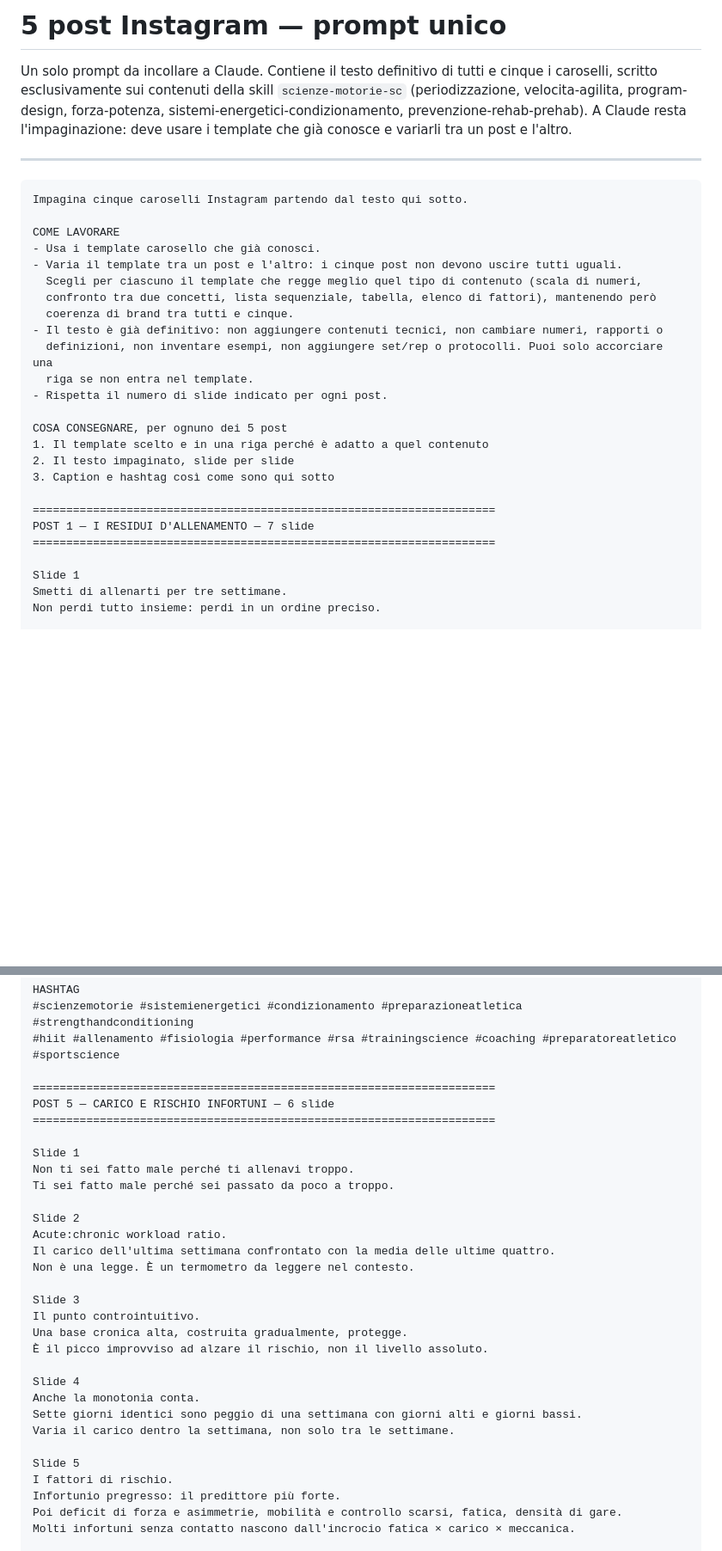
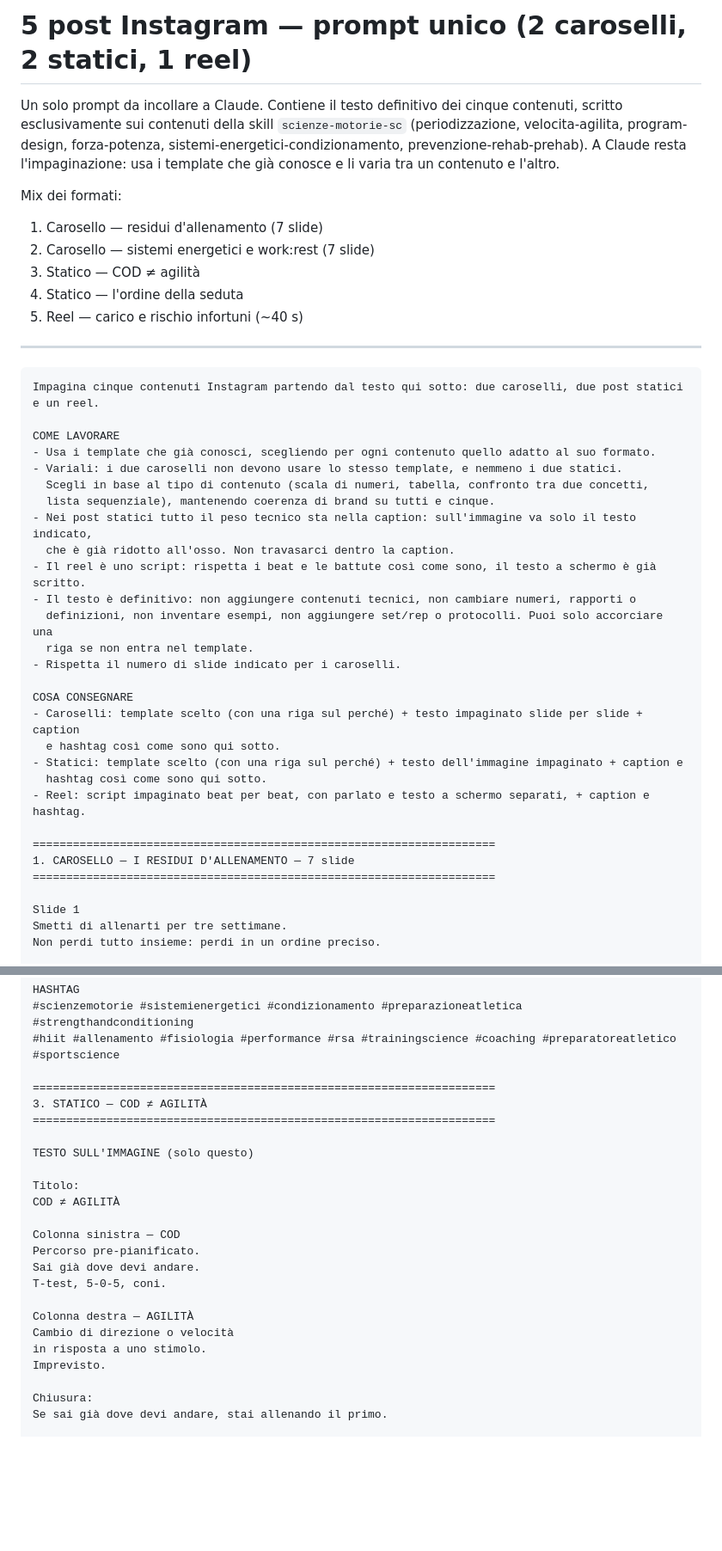
Before and after one commit to andreascire7-boop/app, a Markdown page: docs/marketing/instagram-5-post-scienze-motorie.md, 2 parts joined by grey strips. Shown at 86% size. Rendered like a GitHub page; blank space fills up the shorter version.

````diff
--- a/docs/marketing/instagram-5-post-scienze-motorie.md
+++ b/docs/marketing/instagram-5-post-scienze-motorie.md
@@ -1,34 +1,45 @@
-# 5 post Instagram — prompt unico
+# 5 post Instagram — prompt unico (2 caroselli, 2 statici, 1 reel)
 
-Un solo prompt da incollare a Claude. Contiene il testo definitivo di tutti e cinque i caroselli,
-scritto esclusivamente sui contenuti della skill `scienze-motorie-sc`
-(periodizzazione, velocita-agilita, program-design, forza-potenza,
-sistemi-energetici-condizionamento, prevenzione-rehab-prehab).
-A Claude resta l'impaginazione: deve usare i template che già conosce e variarli tra un post e l'altro.
+Un solo prompt da incollare a Claude. Contiene il testo definitivo dei cinque contenuti, scritto
+esclusivamente sui contenuti della skill `scienze-motorie-sc` (periodizzazione, velocita-agilita,
+program-design, forza-potenza, sistemi-energetici-condizionamento, prevenzione-rehab-prehab).
+A Claude resta l'impaginazione: usa i template che già conosce e li varia tra un contenuto e l'altro.
+
+Mix dei formati:
+1. Carosello — residui d'allenamento (7 slide)
+2. Carosello — sistemi energetici e work:rest (7 slide)
+3. Statico — COD ≠ agilità
+4. Statico — l'ordine della seduta
+5. Reel — carico e rischio infortuni (~40 s)
 
 ---
 
 ```
-Impagina cinque caroselli Instagram partendo dal testo qui sotto.
+Impagina cinque contenuti Instagram partendo dal testo qui sotto: due caroselli, due post statici
+e un reel.
 
 COME LAVORARE
-- Usa i template carosello che già conosci.
-- Varia il template tra un post e l'altro: i cinque post non devono uscire tutti uguali.
-  Scegli per ciascuno il template che regge meglio quel tipo di contenuto (scala di numeri,
-  confronto tra due concetti, lista sequenziale, tabella, elenco di fattori), mantenendo però
-  coerenza di brand tra tutti e cinque.
-- Il testo è già definitivo: non aggiungere contenuti tecnici, non cambiare numeri, rapporti o
+- Usa i template che già conosci, scegliendo per ogni contenuto quello adatto al suo formato.
+- Variali: i due caroselli non devono usare lo stesso template, e nemmeno i due statici.
+  Scegli in base al tipo di contenuto (scala di numeri, tabella, confronto tra due concetti,
+  lista sequenziale), mantenendo coerenza di brand su tutti e cinque.
+- Nei post statici tutto il peso tecnico sta nella caption: sull'immagine va solo il testo indicato,
+  che è già ridotto all'osso. Non travasarci dentro la caption.
+- Il reel è uno script: rispetta i beat e le battute così come sono, il testo a schermo è già scritto.
+- Il testo è definitivo: non aggiungere contenuti tecnici, non cambiare numeri, rapporti o
   definizioni, non inventare esempi, non aggiungere set/rep o protocolli. Puoi solo accorciare una
   riga se non entra nel template.
-- Rispetta il numero di slide indicato per ogni post.
+- Rispetta il numero di slide indicato per i caroselli.
 
-COSA CONSEGNARE, per ognuno dei 5 post
-1. Il template scelto e in una riga perché è adatto a quel contenuto
-2. Il testo impaginato, slide per slide
-3. Caption e hashtag così come sono qui sotto
+COSA CONSEGNARE
+- Caroselli: template scelto (con una riga sul perché) + testo impaginato slide per slide + caption
+  e hashtag così come sono qui sotto.
+- Statici: template scelto (con una riga sul perché) + testo dell'immagine impaginato + caption e
+  hashtag così come sono qui sotto.
+- Reel: script impaginato beat per beat, con parlato e testo a schermo separati, + caption e hashtag.
 
 =====================================================================
-POST 1 — I RESIDUI D'ALLENAMENTO — 7 slide
+1. CAROSELLO — I RESIDUI D'ALLENAMENTO — 7 slide
 =====================================================================
 
 Slide 1
@@ -236,31 +148,24 @@ HASHTAG
 #sportscience
 
 =====================================================================
-POST 5 — CARICO E RISCHIO INFORTUNI — 6 slide
+3. STATICO — COD ≠ AGILITÀ
 =====================================================================
 
-Slide 1
-Non ti sei fatto male perché ti allenavi troppo.
-Ti sei fatto male perché sei passato da poco a troppo.
+TESTO SULL'IMMAGINE (solo questo)
 
-Slide 2
-Acute:chronic workload ratio.
-Il carico dell'ultima settimana confrontato con la media delle ultime quattro.
-Non è una legge. È un termometro da leggere nel contesto.
+Titolo:
+COD ≠ AGILITÀ
 
-Slide 3
-Il punto controintuitivo.
-Una base cronica alta, costruita gradualmente, protegge.
-È il picco improvviso ad alzare il rischio, non il livello assoluto.
+Colonna sinistra — COD
+Percorso pre-pianificato.
+Sai già dove devi andare.
+T-test, 5-0-5, coni.
 
-Slide 4
-Anche la monotonia conta.
-Sette giorni identici sono peggio di una settimana con giorni alti e giorni bassi.
-Varia il carico dentro la settimana, non solo tra le settimane.
+Colonna destra — AGILITÀ
+Cambio di direzione o velocità
+in risposta a uno stimolo.
+Imprevisto.
 
-Slide 5
-I fattori di rischio.
-Infortunio pregresso: il predittore più forte.
-Poi deficit di forza e asimmetrie, mobilità e controllo scarsi, fatica, densità di gare.
-Molti infortuni senza contatto nascono dall'incrocio fatica × carico × meccanica.
+Chiusura:
+Se sai già dove devi andare, stai allenando il primo.
 
````
Also changed, not shown: other parts of docs/marketing/instagram-5-post-scienze-motorie.md (+96 -111 lines).
